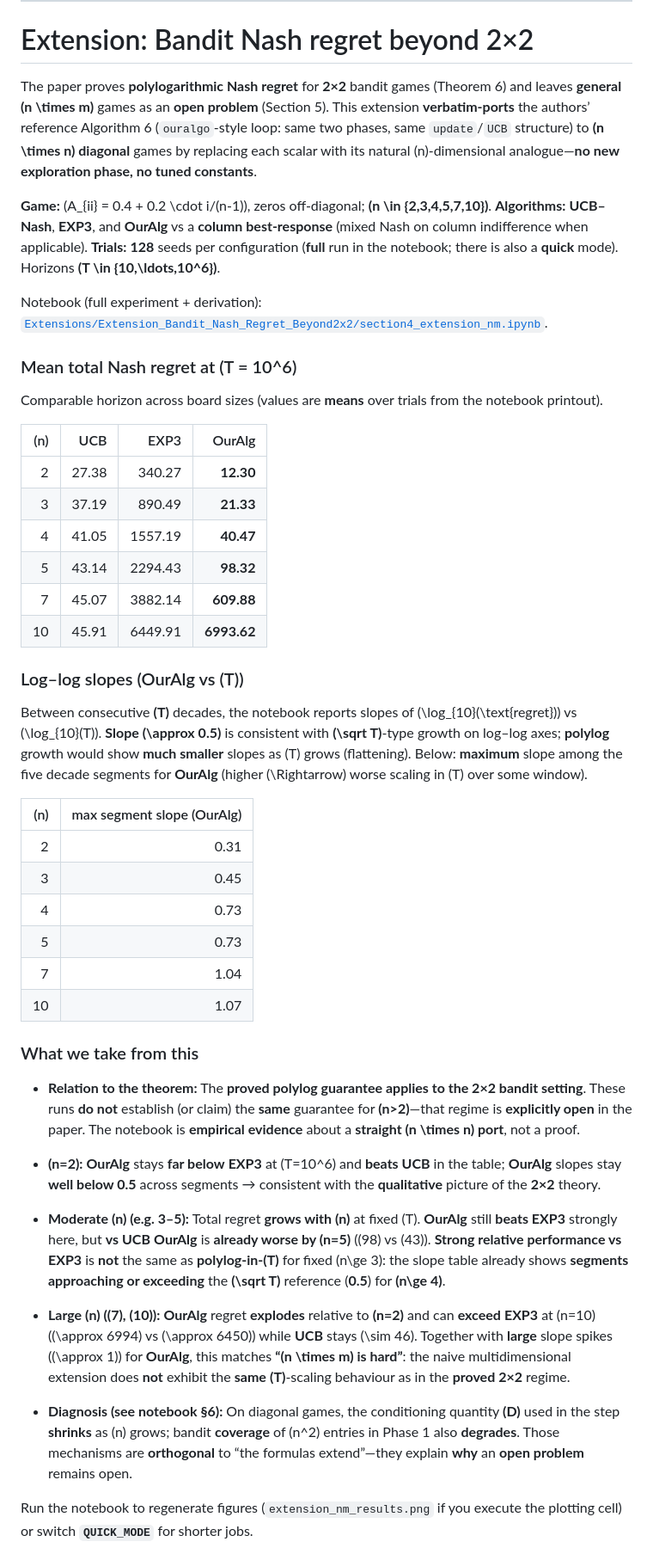
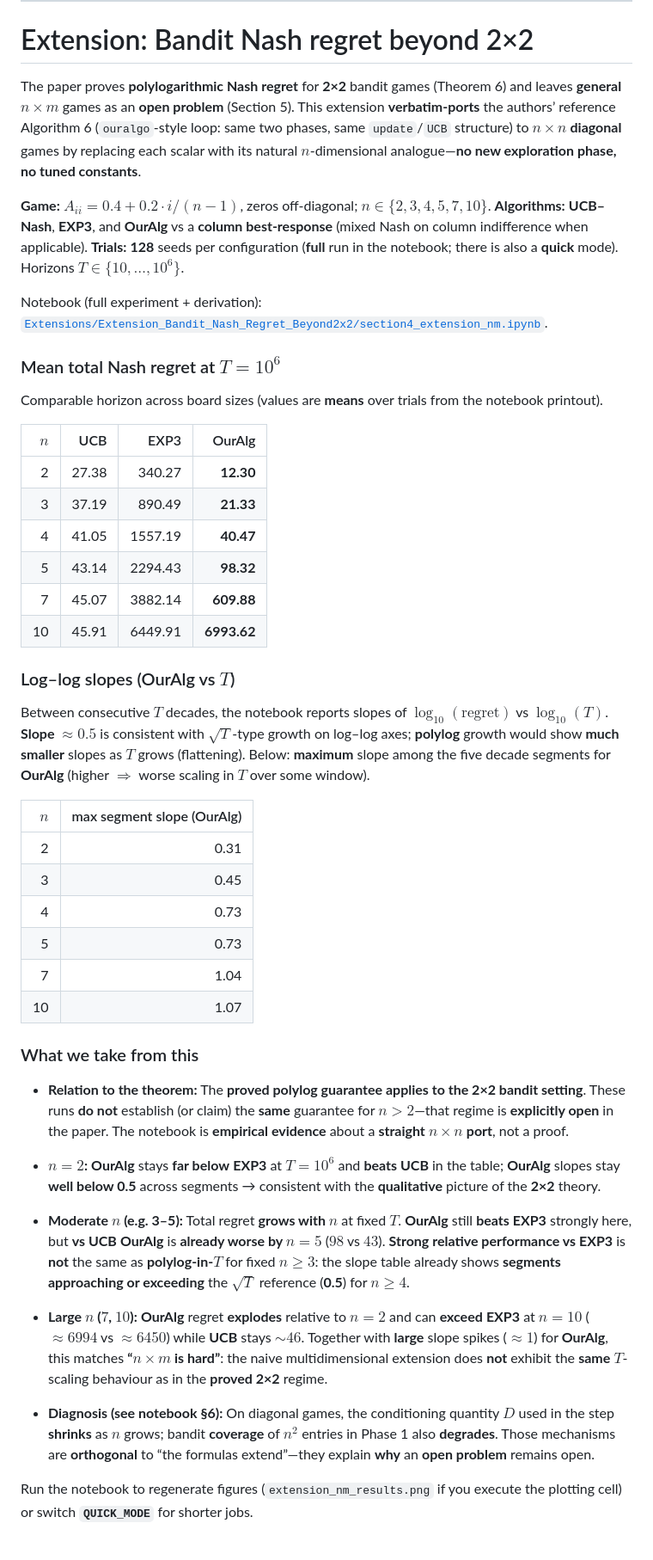
Before and after one commit to MateoLopez00/Zero-Sum-MatrixGames, a Markdown page: README.md, the part around one of its changes. Shown at 86% size. Drawn GitHub-style.

```diff
--- a/README.md
+++ b/README.md
@@ -303,17 +303,17 @@ At **low σ**, curves are relatively smooth and algorithm ranking **depends on t
 
 # Extension: Bandit Nash regret beyond 2×2
 
-The paper proves **polylogarithmic Nash regret** for **2×2** bandit games (Theorem 6) and leaves **general \(n \times m\)** games as an **open problem** (Section 5). This extension **verbatim-ports** the authors’ reference Algorithm 6 (`ouralgo`-style loop: same two phases, same `update`/`UCB` structure) to **\(n \times n\) diagonal** games by replacing each scalar with its natural \(n\)-dimensional analogue—**no new exploration phase, no tuned constants**.
+The paper proves **polylogarithmic Nash regret** for **2×2** bandit games (Theorem 6) and leaves **general** $n \times m$ games as an **open problem** (Section 5). This extension **verbatim-ports** the authors’ reference Algorithm 6 (`ouralgo`-style loop: same two phases, same `update`/`UCB` structure) to $n \times n$ **diagonal** games by replacing each scalar with its natural $n$-dimensional analogue—**no new exploration phase, no tuned constants**.
 
-**Game:** \(A_{ii} = 0.4 + 0.2 \cdot i/(n-1)\), zeros off-diagonal; **\(n \in \{2,3,4,5,7,10\}\)**. **Algorithms:** **UCB–Nash**, **EXP3**, and **OurAlg** vs a **column best-response** (mixed Nash on column indifference when applicable). **Trials:** **128** seeds per configuration (**full** run in the notebook; there is also a **quick** mode). Horizons **\(T \in \{10,\ldots,10^6\}\)**.
+**Game:** $A_{ii} = 0.4 + 0.2 \cdot i/(n-1)$, zeros off-diagonal; **$n \in \{2,3,4,5,7,10\}$**. **Algorithms:** **UCB–Nash**, **EXP3**, and **OurAlg** vs a **column best-response** (mixed Nash on column indifference when applicable). **Trials:** **128** seeds per configuration (**full** run in the notebook; there is also a **quick** mode). Horizons **$T \in \{10,\ldots,10^6\}$**.
 
 Notebook (full experiment + derivation): [`Extensions/Extension_Bandit_Nash_Regret_Beyond2x2/section4_extension_nm.ipynb`](Extensions/Extension_Bandit_Nash_Regret_Beyond2x2/section4_extension_nm.ipynb).
 
-### Mean total Nash regret at \(T = 10^6\)
+### Mean total Nash regret at $T = 10^6$
 
 Comparable horizon across board sizes (values are **means** over trials from the notebook printout).
 
-| \(n\) | UCB | EXP3 | OurAlg |
+| $n$ | UCB | EXP3 | OurAlg |
 |---:|---:|---:|---:|
 | 2 | 27.38 | 340.27 | **12.30** |
 | 3 | 37.19 | 890.49 | **21.33** |
@@ -322,11 +322,11 @@ Comparable horizon across board sizes (values are **means** over trials from the
 | 7 | 45.07 | 3882.14 | **609.88** |
 | 10 | 45.91 | 6449.91 | **6993.62** |
 
-### Log–log slopes (OurAlg vs \(T\))
+### Log–log slopes (OurAlg vs $T$)
 
-Between consecutive **\(T\)** decades, the notebook reports slopes of \(\log_{10}(\text{regret})\) vs \(\log_{10}(T)\). **Slope \(\approx 0.5\)** is consistent with **\(\sqrt T\)**-type growth on log–log axes; **polylog** growth would show **much smaller** slopes as \(T\) grows (flattening). Below: **maximum** slope among the five decade segments for **OurAlg** (higher \(\Rightarrow\) worse scaling in \(T\) over some window).
+Between consecutive $T$ decades, the notebook reports slopes of $\log_{10}(\mathrm{regret})$ vs $\log_{10}(T)$. **Slope $\approx 0.5$** is consistent with **$\sqrt{T}$**-type growth on log–log axes; **polylog** growth would show **much smaller** slopes as $T$ grows (flattening). Below: **maximum** slope among the five decade segments for **OurAlg** (higher $\Rightarrow$ worse scaling in $T$ over some window).
 
-| \(n\) | max segment slope (OurAlg) |
+| $n$ | max segment slope (OurAlg) |
 |---:|---:|
 | 2 | 0.31 |
 | 3 | 0.45 |
@@ -337,15 +337,15 @@ Between consecutive **\(T\)** decades, the notebook reports slopes of \(\log_{10
 
 ### What we take from this
 
-- **Relation to the theorem:** The **proved polylog guarantee applies to the 2×2 bandit setting**. These runs **do not** establish (or claim) the **same** guarantee for **\(n>2\)**—that regime is **explicitly open** in the paper. The notebook is **empirical evidence** about a **straight \(n \times n\) port**, not a proof.
+- **Relation to the theorem:** The **proved polylog guarantee applies to the 2×2 bandit setting**. These runs **do not** establish (or claim) the **same** guarantee for **$n>2$**—that regime is **explicitly open** in the paper. The notebook is **empirical evidence** about a **straight** $n \times n$ **port**, not a proof.
 
-- **\(n=2\):** **OurAlg** stays **far below** **EXP3** at \(T=10^6\) and **beats UCB** in the table; **OurAlg** slopes stay **well below 0.5** across segments → consistent with the **qualitative** picture of the **2×2** theory.
+- **$n=2$:** **OurAlg** stays **far below** **EXP3** at $T=10^6$ and **beats UCB** in the table; **OurAlg** slopes stay **well below 0.5** across segments → consistent with the **qualitative** picture of the **2×2** theory.
 
-- **Moderate \(n\) (e.g. 3–5):** Total regret **grows with \(n\)** at fixed \(T\). **OurAlg** still **beats EXP3** strongly here, but **vs UCB** **OurAlg** is **already worse by \(n=5\)** (\(98\) vs \(43\)). **Strong relative performance vs EXP3** is **not** the same as **polylog-in-\(T\)** for fixed \(n\ge 3\): the slope table already shows **segments approaching or exceeding** the **\(\sqrt T\)** reference (**0.5**) for **\(n\ge 4\)**.
+- **Moderate $n$ (e.g. 3–5):** Total regret **grows with $n$** at fixed $T$. **OurAlg** still **beats EXP3** strongly here, but **vs UCB** **OurAlg** is **already worse by $n=5$** ($98$ vs $43$). **Strong relative performance vs EXP3** is **not** the same as **polylog-in-$T$** for fixed $n \geq 3$: the slope table already shows **segments approaching or exceeding** the **$\sqrt{T}$** reference (**0.5**) for **$n \geq 4$**.
 
-- **Large \(n\) (\(7\), \(10\)):** **OurAlg** regret **explodes** relative to **\(n=2\)** and can **exceed** **EXP3** at \(n=10\) (\(\approx 6994\) vs \(\approx 6450\)) while **UCB** stays \(\sim 46\). Together with **large** slope spikes (\(\approx 1\)) for **OurAlg**, this matches **“\(n \times m\) is hard”**: the naive multidimensional extension does **not** exhibit the **same** **\(T\)**-scaling behaviour as in the **proved 2×2** regime.
+- **Large $n$ ($7$, $10$):** **OurAlg** regret **explodes** relative to **$n=2$** and can **exceed** **EXP3** at $n=10$ ($\approx 6994$ vs $\approx 6450$) while **UCB** stays $\sim 46$. Together with **large** slope spikes ($\approx 1$) for **OurAlg**, this matches **“$n \times m$ is hard”**: the naive multidimensional extension does **not** exhibit the **same** $T$-scaling behaviour as in the **proved 2×2** regime.
 
-- **Diagnosis (see notebook §6):** On diagonal games, the conditioning quantity **\(D\)** used in the step **shrinks** as \(n\) grows; bandit **coverage** of \(n^2\) entries in Phase 1 also **degrades**. Those mechanisms are **orthogonal** to “the formulas extend”—they explain **why** an **open problem** remains open.
+- **Diagnosis (see notebook §6):** On diagonal games, the conditioning quantity **$D$** used in the step **shrinks** as $n$ grows; bandit **coverage** of $n^2$ entries in Phase 1 also **degrades**. Those mechanisms are **orthogonal** to “the formulas extend”—they explain **why** an **open problem** remains open.
 
 Run the notebook to regenerate figures (`extension_nm_results.png` if you execute the plotting cell) or switch **`QUICK_MODE`** for shorter jobs.
 
```
Also changed, not shown: other parts of README.md (+5 -5 lines).
